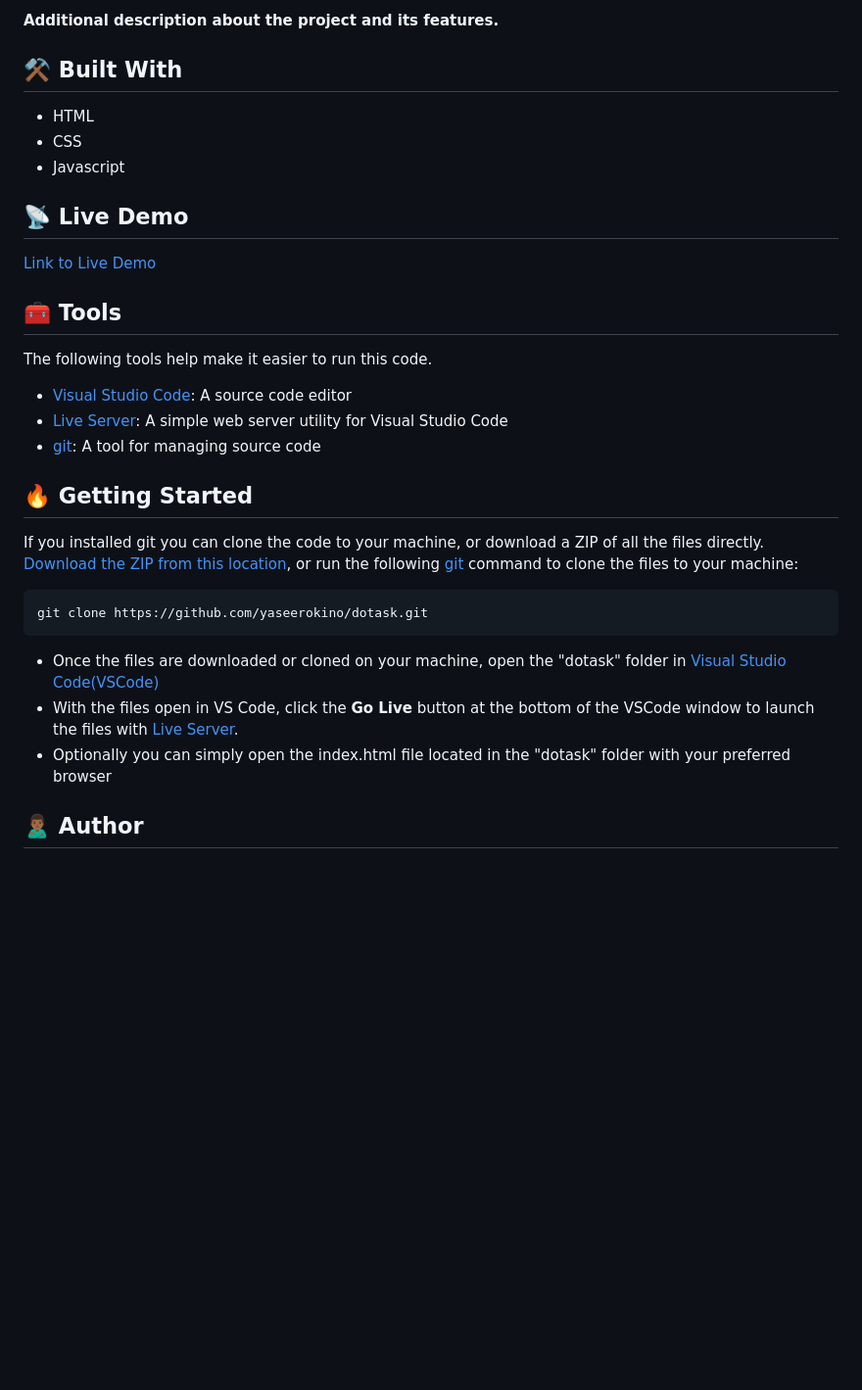
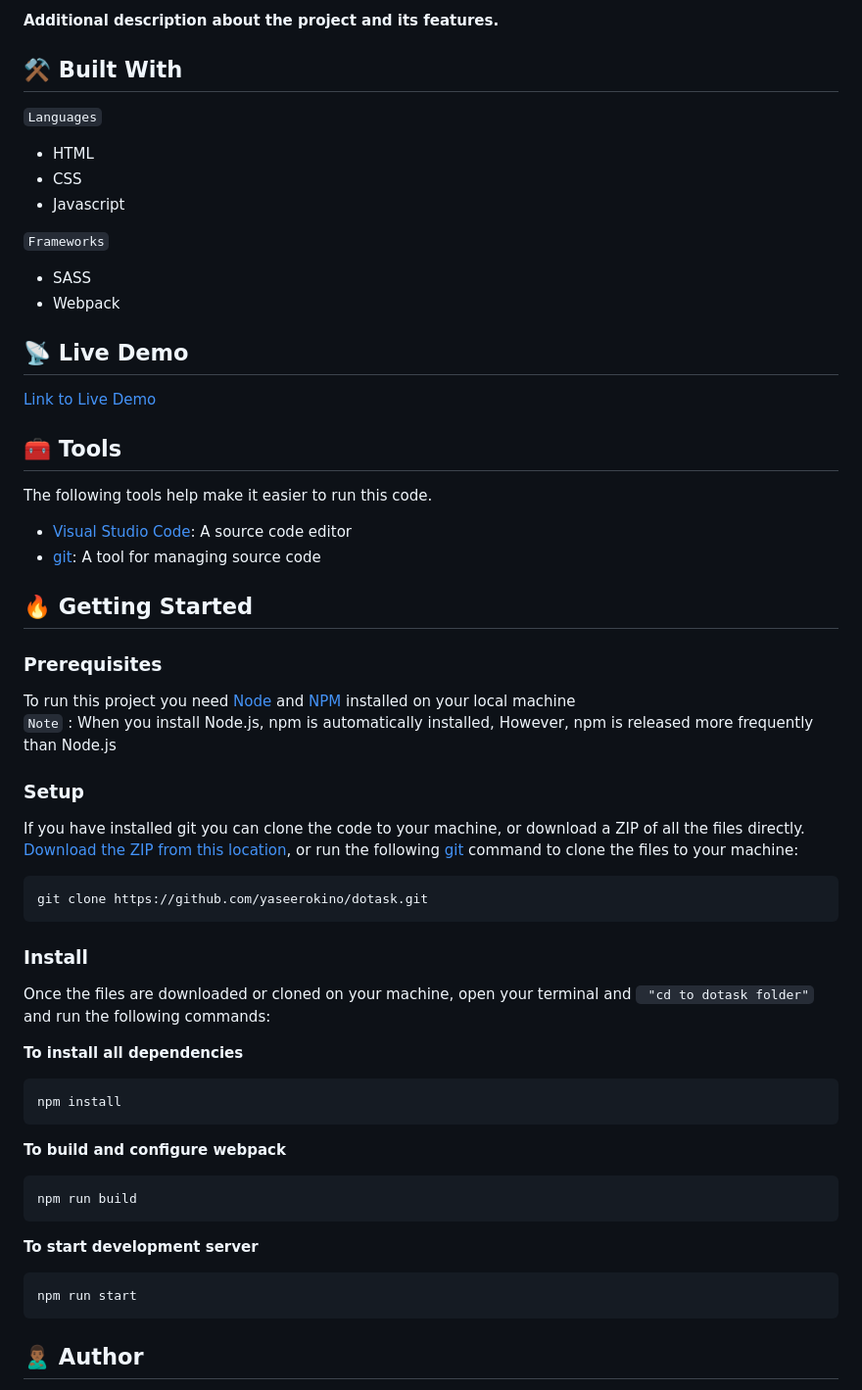
Before and after one commit to ookino/dotask, a Markdown page: README.md, the part around the change printed below. Shown: that part at 98% size. Rendered like a GitHub page; blank space fills up the shorter version.

Commit message:
Update README.md and .gitignore

````diff
--- a/README.md
+++ b/README.md
@@ -8,9 +14,16 @@
 
 ## ⚒️ Built With
 
+`Languages`
+
 - HTML
 - CSS
 - Javascript
+
+`Frameworks`
+
+- SASS
+- Webpack
 
 ## 📡 Live Demo
 
@@ -21,21 +34,46 @@
 The following tools help make it easier to run this code.
 
 - [Visual Studio Code](https://code.visualstudio.com/): A source code editor
-- [Live Server](https://marketplace.visualstudio.com/items?itemName=ritwickdey.LiveServer): A simple web server utility for Visual Studio Code
 - [git](https://git-scm.com/downloads): A tool for managing source code
 
 ## 🔥 Getting Started
 
-If you installed git you can clone the code to your machine, or download a ZIP of all the files directly.
+### **Prerequisites**
+
+To run this project you need [Node](https://nodejs.org/en/) and [NPM](https://docs.npmjs.com/about-npm-versions) installed on your local machine
+<br>
+`Note` : When you install Node.js, npm is automatically installed, However, npm is released more frequently than Node.js
+
+### **Setup**
+
+If you have installed git you can clone the code to your machine, or download a ZIP of all the files directly.
 [Download the ZIP from this location](https://github.com/yaseerokino/dotask/archive/refs/heads/main.zip), or run the following [git](https://git-scm.com/downloads) command to clone the files to your machine:
 
 ```bash
 git clone https://github.com/yaseerokino/dotask.git
 ```
 
-- Once the files are downloaded or cloned on your machine, open the "dotask" folder in [Visual Studio Code(VSCode)](https://code.visualstudio.com/)
-- With the files open in VS Code, click the **Go Live** button at the bottom of the VSCode window to launch the files with [Live Server](https://marketplace.visualstudio.com/items?itemName=ritwickdey.LiveServer).
-- Optionally you can simply open the index.html file located in the "dotask" folder with your preferred browser
+### **Install**
+
+Once the files are downloaded or cloned on your machine, open your terminal and ` "cd to dotask folder"` and run the following commands:
+
+**To install all dependencies**
+
+```bash
+npm install
+```
+
+**To build and configure webpack**
+
+```bash
+npm run build
+```
+
+**To start development server**
+
+```bash
+npm run start
+```
 
 ## 🙎🏾‍♂️ Author
 
````
Also changed, not shown: other parts of README.md (+6 -0 lines), assets/images/screenshot.png (added), 4 other files.
